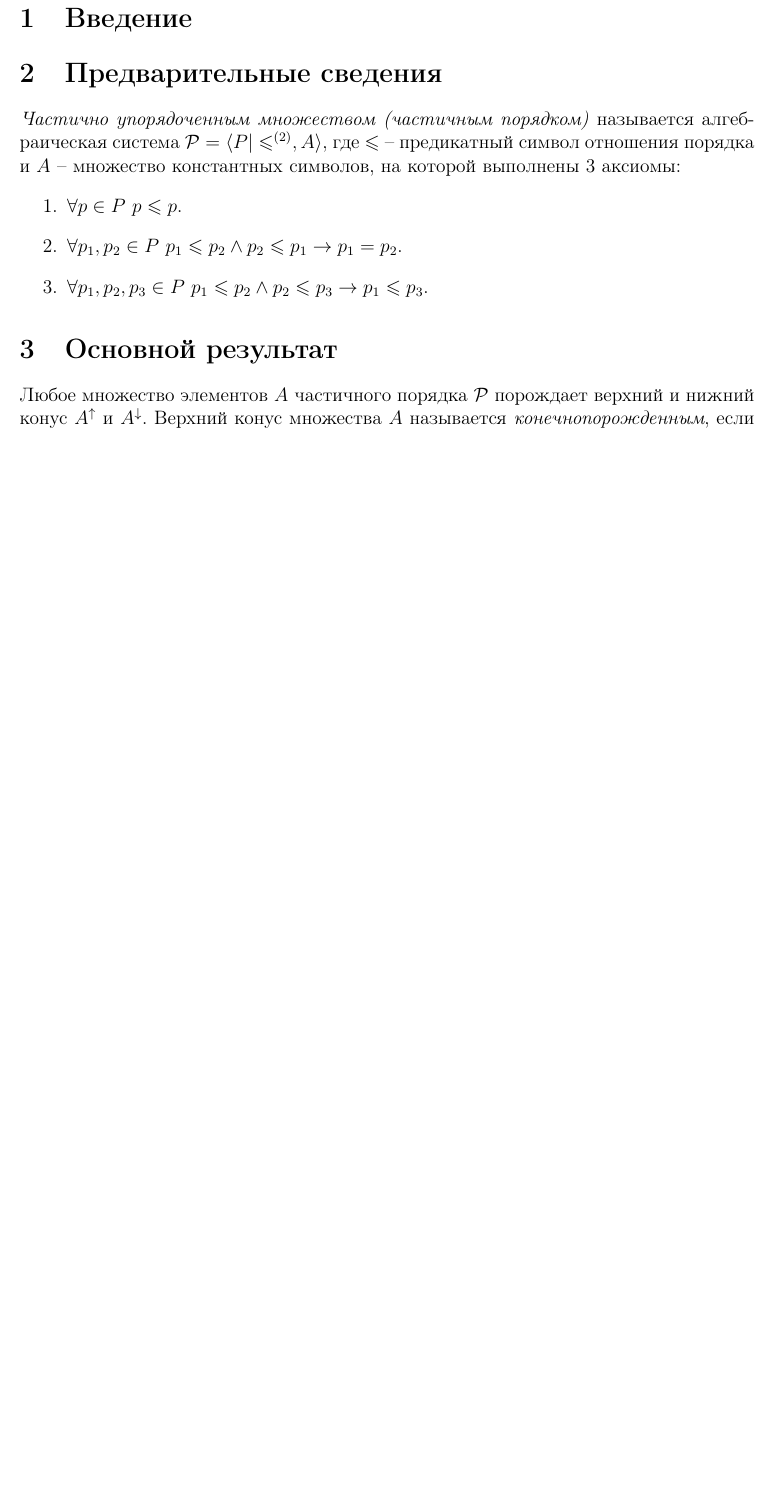
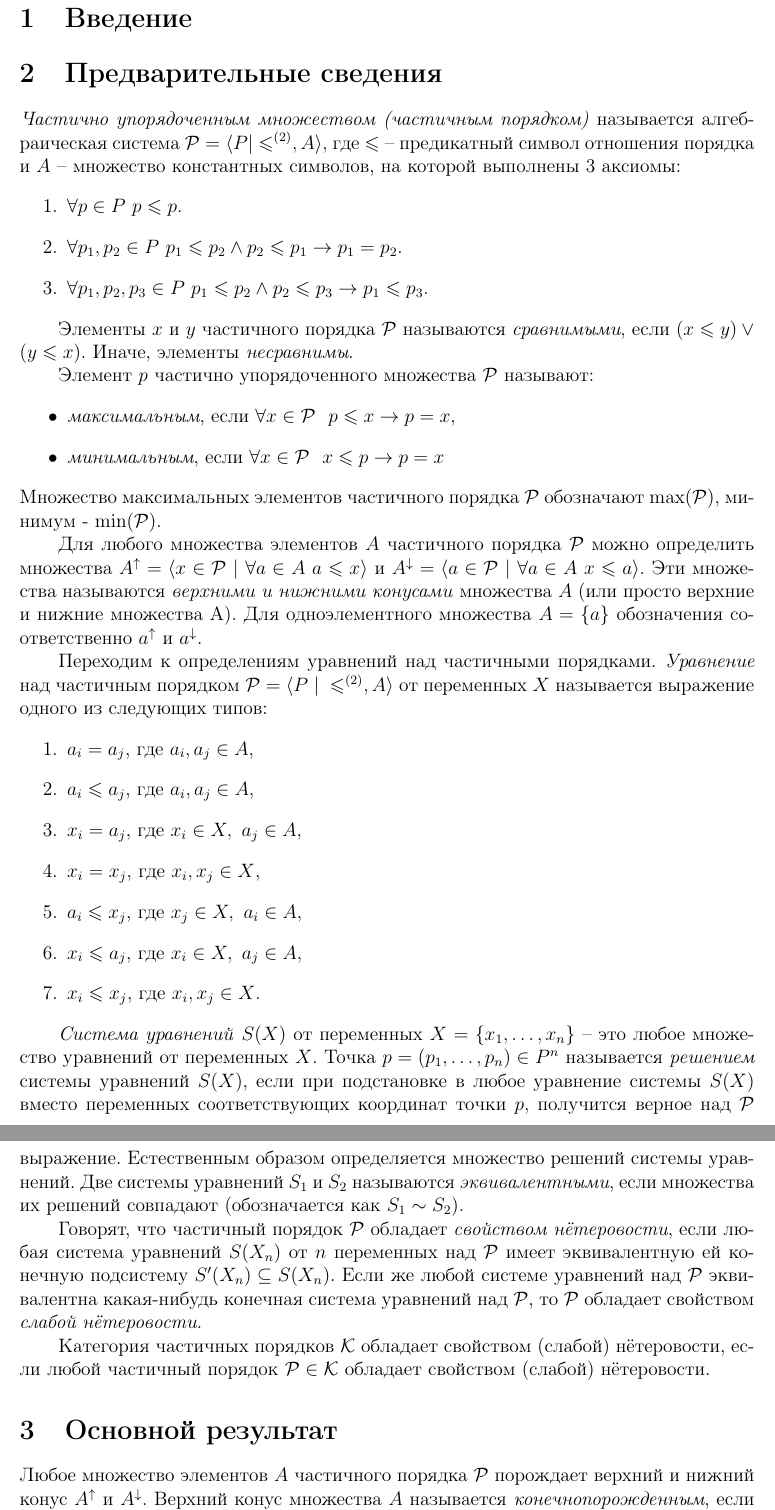
Before and after one commit to nikitinalex/netercriterion, a LaTeX document (netercreterion.tex): part of page 2 of 5 before the commit and two parts of pages 2 and 3 of 6 after it, the two joined at a grey line, cut so that both start at the same text, the shorter picture padded with empty space. Compiled offline with pdfLaTeX.

Commit message:
Добавлены основные определения, произведена первая редакция всего текста

```diff
--- a/netercreterion.tex
+++ b/netercreterion.tex
@@ -41,7 +42,7 @@
 \newcommand{\RD}{\rangle}
 
 \title{Критерий нётеровости для категорий частичного порядка}
-\author{И. Кудык, А.Ю. Никитин}
+\author{И.Д. Кудык, А.Ю. Никитин}
 %\date{}
 
 \begin{document}
@@ -60,3 +62,32 @@
 			\item $\forall p_1, p_2, p_3\in P\ p_1 \leqslant p_2 \wedge p_2 \leqslant p_3 \rightarrow p_1 \leqslant p_3.$
 		\end{enumerate}
 
+		Элементы $x$ и $y$ частичного порядка $\P$ называются \textit{сравнимыми}, если $(x\leqslant y)\vee (y\leqslant x).$ Иначе, элементы \textit{несравнимы}.
+
+		Элемент $p$ частично упорядоченного множества $\P$ называют:
+		\begin{itemize}
+			\item \textit{максимальным}, если $\forall x \in \P \ \ p\leqslant x \rightarrow p = x,$
+			\item \textit{минимальным},  если $\forall x \in \P \ \ x\leqslant p \rightarrow p = x$
+		\end{itemize}
+		Множество максимальных элементов частичного порядка $\P$ обозначают $\max(\P)$, минимум - $\min(\P)$.
+
+
+		Для любого множества элементов $A$ частичного порядка $\P$ можно определить множества $A^{\uparrow} = \langle x\in\P\ |\ \forall a\in A\ a\leqslant x\rangle$ и $A^{\downarrow} = \langle a\in\P\ |\ \forall a\in A\ x\leqslant a\rangle$. Эти множества называются \textit{верхними и нижними конусами} множества $A$ (или просто верхние и нижние множества А). Для одноэлементного множества $A=\{a\}$ обозначения соответственно $a^{\uparrow}$ и $a^{\downarrow}.$
+
+		Переходим к определениям уравнений над частичными порядками. \textit{Уравнение} над частичным порядком $\P = \langle P~|~\leqslant^{(2)}, A\rangle$ от переменных $X$ называется выражение одного из следующих типов:
+		\begin{enumerate}
+			\item $a_i=a_j$, где $a_i, a_j\in A$,
+			\item $a_i\leqslant a_j$, где $a_i, a_j\in A$,
+			\item $x_i=a_j$, где $x_i\in X,~a_j\in A$,
+			\item $x_i=x_j$, где $x_i, x_j\in X$,
+			\item $a_i\leqslant x_j$, где $x_j\in X,~a_i\in A$,
+			\item $x_i\leqslant a_j$, где $x_i\in X,~a_j\in A$,
+			\item $x_i\leqslant x_j$, где $x_i, x_j\in X$.
+		\end{enumerate}
+
+		\textit{Система уравнений} $S(X)$ от переменных $X=\{x_1,\dots,x_n\}$ -- это любое множество уравнений от переменных $X$. Точка $p=(p_1,\dots,p_n)\in P^n$ называется \textit{решением} системы уравнений $S(X)$, если при подстановке в любое уравнение системы $S(X)$ вместо переменных соответствующих координат точки $p$, получится верное над $\P$ выражение. Естественным образом определяется множество решений системы уравнений. Две системы уравнений $S_1$ и $S_2$ называются \textit{эквивалентными}, если множества их решений совпадают (обозначается как $S_1\sim S_2$).
+
+
+		Говорят, что частичный порядок $\P$ обладает \textit{свойством нётеровости}, если любая система уравнений $S(X_n)$ от $n$ переменных над $\P$ имеет эквивалентную ей конечную подсистему $S'(X_n) \subseteq S(X_n)$. Если же любой системе уравнений над $\P$ эквивалентна какая-нибудь конечная система уравнений над $\P$, то $\P$ обладает свойством \textit{слабой нётеровости}.
+
+		Категория частичных порядков $\mathcal{K}$ обладает свойством (слабой) нётеровости, если любой частичный порядок $\P \in \mathcal{K}$ обладает свойством (слабой) нётеровости.
```
Also changed, not shown: netercreterion.tex (26 more changed lines).
